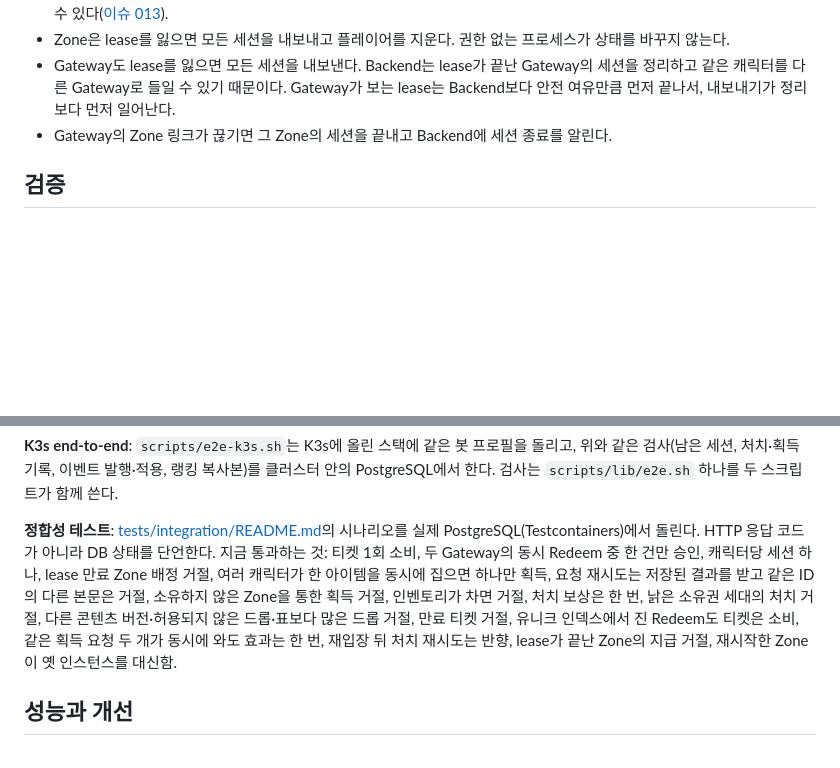
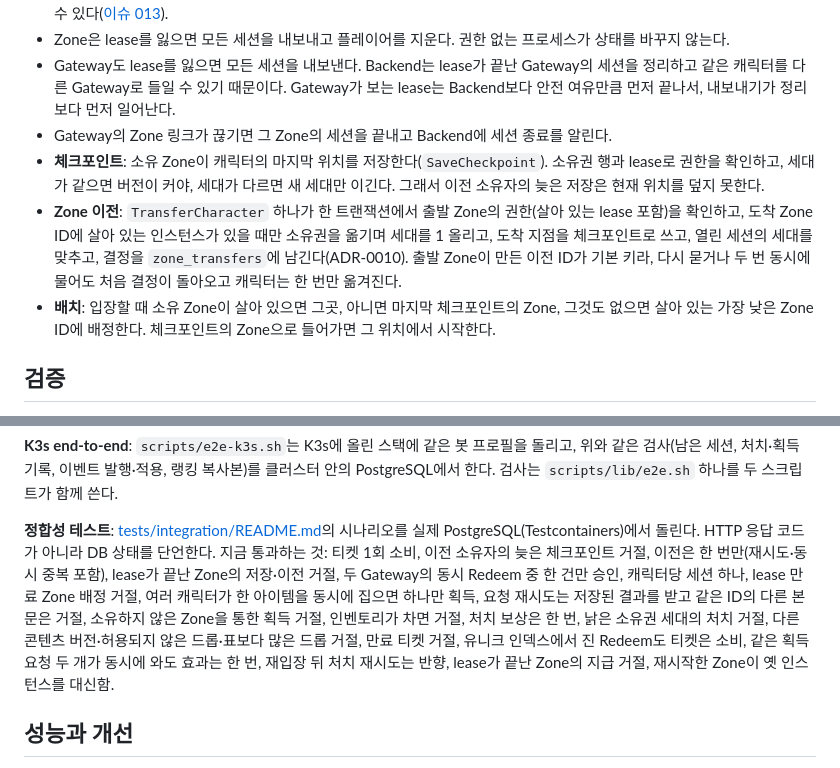
Before and after one commit to hstar0124/sa-server, a Markdown page: README.md, 2 parts joined by grey strips. Rendered like a GitHub page; blank space fills up the shorter version.

Commit message:
docs: feature 43 write-up and checkpoints, transfers and placement in the README

```diff
--- a/README.md
+++ b/README.md
@@ -424,6 +424,9 @@ Backend도 `GameData:ContentDir`의 같은 game-data를 읽는다. 캐릭터를
 - Zone은 lease를 잃으면 모든 세션을 내보내고 플레이어를 지운다. 권한 없는 프로세스가 상태를 바꾸지 않는다.
 - Gateway도 lease를 잃으면 모든 세션을 내보낸다. Backend는 lease가 끝난 Gateway의 세션을 정리하고 같은 캐릭터를 다른 Gateway로 들일 수 있기 때문이다. Gateway가 보는 lease는 Backend보다 안전 여유만큼 먼저 끝나서, 내보내기가 정리보다 먼저 일어난다.
 - Gateway의 Zone 링크가 끊기면 그 Zone의 세션을 끝내고 Backend에 세션 종료를 알린다.
+- **체크포인트**: 소유 Zone이 캐릭터의 마지막 위치를 저장한다(`SaveCheckpoint`). 소유권 행과 lease로 권한을 확인하고, 세대가 같으면 버전이 커야, 세대가 다르면 새 세대만 이긴다. 그래서 이전 소유자의 늦은 저장은 현재 위치를 덮지 못한다.
+- **Zone 이전**: `TransferCharacter` 하나가 한 트랜잭션에서 출발 Zone의 권한(살아 있는 lease 포함)을 확인하고, 도착 Zone ID에 살아 있는 인스턴스가 있을 때만 소유권을 옮기며 세대를 1 올리고, 도착 지점을 체크포인트로 쓰고, 열린 세션의 세대를 맞추고, 결정을 `zone_transfers`에 남긴다(ADR-0010). 출발 Zone이 만든 이전 ID가 기본 키라, 다시 묻거나 두 번 동시에 물어도 처음 결정이 돌아오고 캐릭터는 한 번만 옮겨진다.
+- **배치**: 입장할 때 소유 Zone이 살아 있으면 그곳, 아니면 마지막 체크포인트의 Zone, 그것도 없으면 살아 있는 가장 낮은 Zone ID에 배정한다. 체크포인트의 Zone으로 들어가면 그 위치에서 시작한다.
 
 ## 검증
 
@@ -445,7 +448,7 @@ Backend도 `GameData:ContentDir`의 같은 game-data를 읽는다. 캐릭터를
 
 **K3s end-to-end**: `scripts/e2e-k3s.sh`는 K3s에 올린 스택에 같은 봇 프로필을 돌리고, 위와 같은 검사(남은 세션, 처치·획득 기록, 이벤트 발행·적용, 랭킹 복사본)를 클러스터 안의 PostgreSQL에서 한다. 검사는 `scripts/lib/e2e.sh` 하나를 두 스크립트가 함께 쓴다.
 
-**정합성 테스트**: [tests/integration/README.md](tests/integration/README.md)의 시나리오를 실제 PostgreSQL(Testcontainers)에서 돌린다. HTTP 응답 코드가 아니라 DB 상태를 단언한다. 지금 통과하는 것: 티켓 1회 소비, 두 Gateway의 동시 Redeem 중 한 건만 승인, 캐릭터당 세션 하나, lease 만료 Zone 배정 거절, 여러 캐릭터가 한 아이템을 동시에 집으면 하나만 획득, 요청 재시도는 저장된 결과를 받고 같은 ID의 다른 본문은 거절, 소유하지 않은 Zone을 통한 획득 거절, 인벤토리가 차면 거절, 처치 보상은 한 번, 낡은 소유권 세대의 처치 거절, 다른 콘텐츠 버전·허용되지 않은 드롭·표보다 많은 드롭 거절, 만료 티켓 거절, 유니크 인덱스에서 진 Redeem도 티켓은 소비, 같은 획득 요청 두 개가 동시에 와도 효과는 한 번, 재입장 뒤 처치 재시도는 반향, lease가 끝난 Zone의 지급 거절, 재시작한 Zone이 옛 인스턴스를 대신함.
+**정합성 테스트**: [tests/integration/README.md](tests/integration/README.md)의 시나리오를 실제 PostgreSQL(Testcontainers)에서 돌린다. HTTP 응답 코드가 아니라 DB 상태를 단언한다. 지금 통과하는 것: 티켓 1회 소비, 이전 소유자의 늦은 체크포인트 거절, 이전은 한 번만(재시도·동시 중복 포함), lease가 끝난 Zone의 저장·이전 거절, 두 Gateway의 동시 Redeem 중 한 건만 승인, 캐릭터당 세션 하나, lease 만료 Zone 배정 거절, 여러 캐릭터가 한 아이템을 동시에 집으면 하나만 획득, 요청 재시도는 저장된 결과를 받고 같은 ID의 다른 본문은 거절, 소유하지 않은 Zone을 통한 획득 거절, 인벤토리가 차면 거절, 처치 보상은 한 번, 낡은 소유권 세대의 처치 거절, 다른 콘텐츠 버전·허용되지 않은 드롭·표보다 많은 드롭 거절, 만료 티켓 거절, 유니크 인덱스에서 진 Redeem도 티켓은 소비, 같은 획득 요청 두 개가 동시에 와도 효과는 한 번, 재입장 뒤 처치 재시도는 반향, lease가 끝난 Zone의 지급 거절, 재시작한 Zone이 옛 인스턴스를 대신함.
 
 ## 성능과 개선
 
```
Also changed, not shown: docs/features/43-backend-transfer.md (added, +60 -0 lines), docs/features/README.md (+1 -0 lines).
